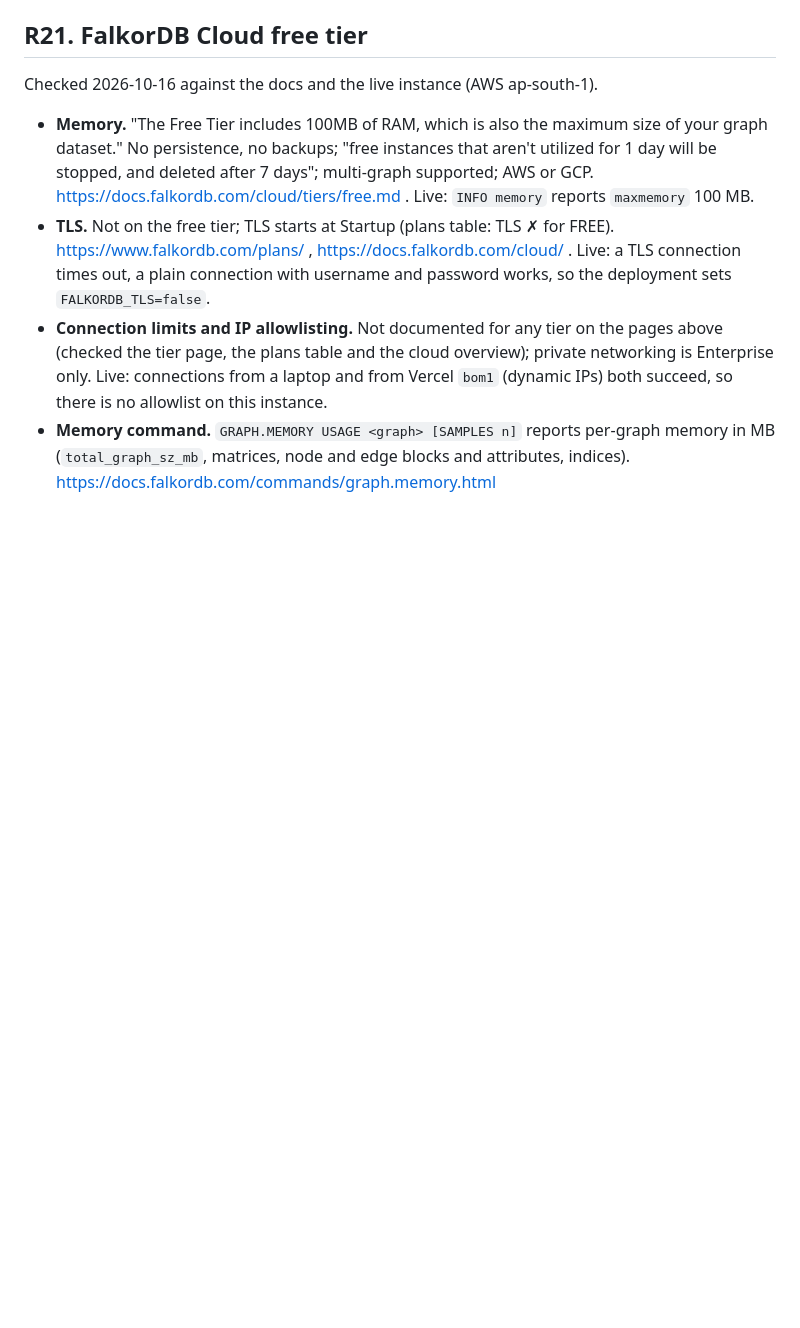
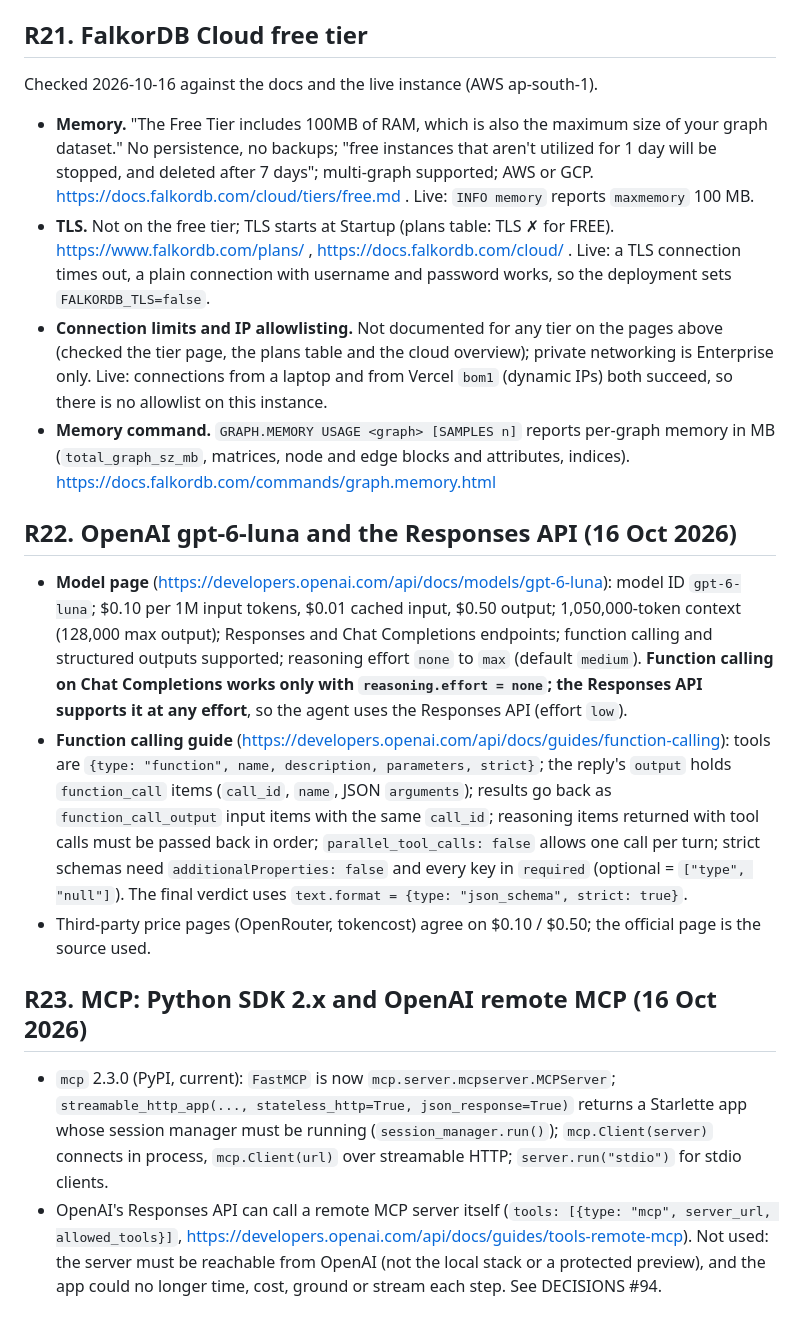
Before and after one commit to sudarshan032/northwind-drift-agent, a Markdown page: docs/records/RESEARCH_NOTES.md, the part around the change. Rendered like a GitHub page; blank space fills up the shorter version.

```diff
--- a/docs/records/RESEARCH_NOTES.md
+++ b/docs/records/RESEARCH_NOTES.md
@@ -405,3 +405,27 @@ Checked 2026-10-16 against the docs and the live instance (AWS ap-south-1).
 - **Memory command.** `GRAPH.MEMORY USAGE <graph> [SAMPLES n]` reports per-graph memory in MB
   (`total_graph_sz_mb`, matrices, node and edge blocks and attributes, indices).
   https://docs.falkordb.com/commands/graph.memory.html
+
+## R22. OpenAI gpt-6-luna and the Responses API (16 Oct 2026)
+- **Model page** (https://developers.openai.com/api/docs/models/gpt-6-luna): model ID `gpt-6-luna`; $0.10 per 1M
+  input tokens, $0.01 cached input, $0.50 output; 1,050,000-token context (128,000 max output); Responses and Chat
+  Completions endpoints; function calling and structured outputs supported; reasoning effort `none` to `max`
+  (default `medium`). **Function calling on Chat Completions works only with `reasoning.effort = none`; the
+  Responses API supports it at any effort**, so the agent uses the Responses API (effort `low`).
+- **Function calling guide** (https://developers.openai.com/api/docs/guides/function-calling): tools are
+  `{type: "function", name, description, parameters, strict}`; the reply's `output` holds `function_call` items
+  (`call_id`, `name`, JSON `arguments`); results go back as `function_call_output` input items with the same
+  `call_id`; reasoning items returned with tool calls must be passed back in order; `parallel_tool_calls: false`
+  allows one call per turn; strict schemas need `additionalProperties: false` and every key in `required`
+  (optional = `["type", "null"]`). The final verdict uses `text.format = {type: "json_schema", strict: true}`.
+- Third-party price pages (OpenRouter, tokencost) agree on $0.10 / $0.50; the official page is the source used.
+
+## R23. MCP: Python SDK 2.x and OpenAI remote MCP (16 Oct 2026)
+- `mcp` 2.3.0 (PyPI, current): `FastMCP` is now `mcp.server.mcpserver.MCPServer`; `streamable_http_app(...,
+  stateless_http=True, json_response=True)` returns a Starlette app whose session manager must be running
+  (`session_manager.run()`); `mcp.Client(server)` connects in process, `mcp.Client(url)` over streamable HTTP;
+  `server.run("stdio")` for stdio clients.
+- OpenAI's Responses API can call a remote MCP server itself (`tools: [{type: "mcp", server_url, allowed_tools}]`,
+  https://developers.openai.com/api/docs/guides/tools-remote-mcp). Not used: the server must be reachable from
+  OpenAI (not the local stack or a protected preview), and the app could no longer time, cost, ground or stream
+  each step. See DECISIONS #94.
```
Also changed, not shown: docs/records/DECISIONS.md (+29 -0 lines), docs/records/PROGRESS.md (+1 -0 lines).
